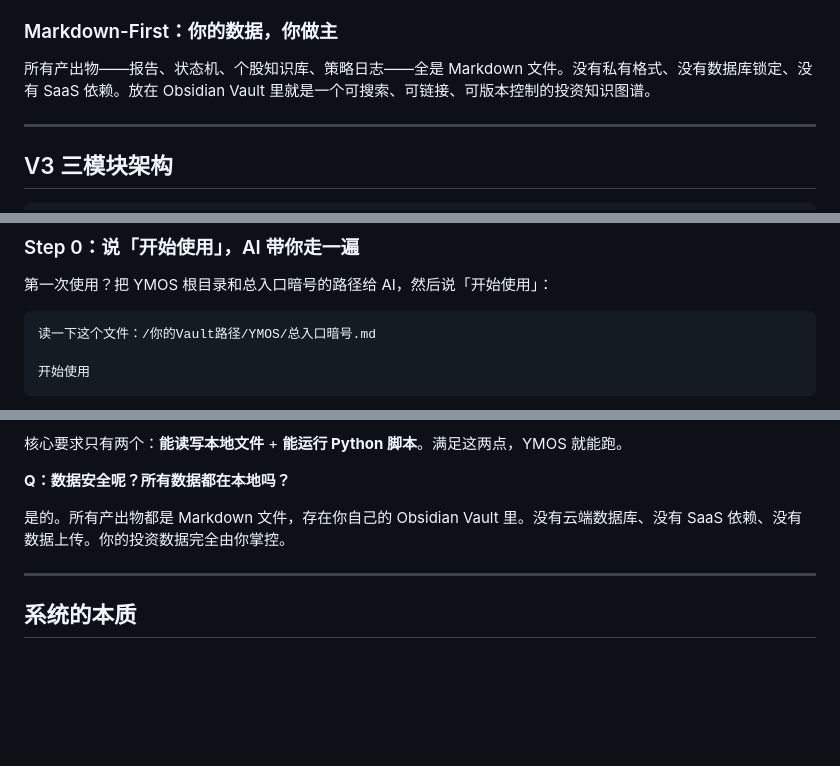
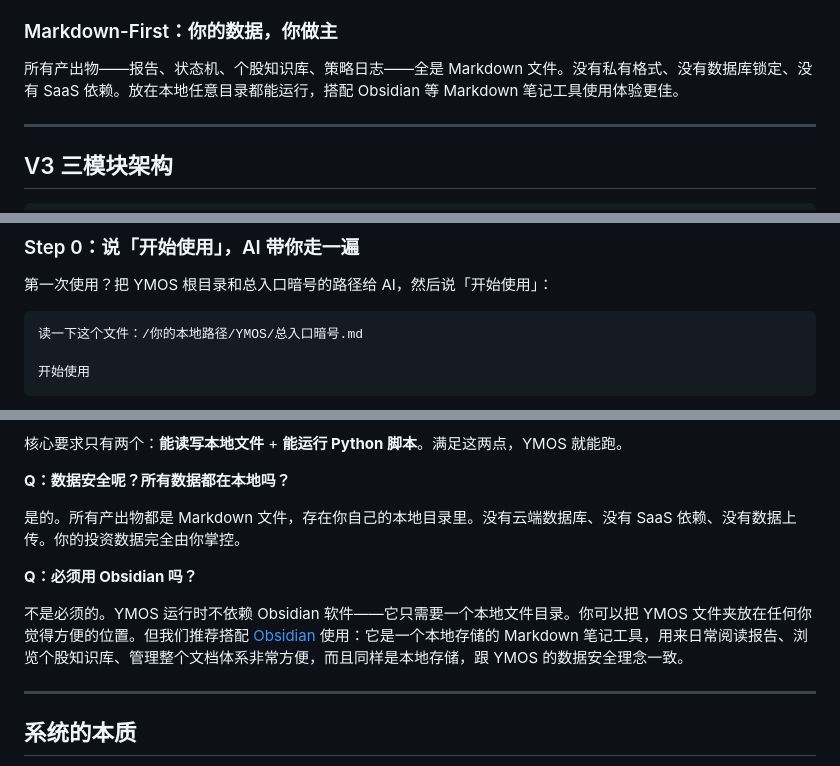
Before and after one commit to leeliu2580-ui/YMOS, a Markdown page: README.md, 3 parts joined by grey strips. Drawn GitHub-style; blank space fills up the shorter version.

Commit message:
Clarify Obsidian is recommended but not required
Co-Authored-By: Claude Opus 4.6 <noreply@anthropic.com>

````diff
--- a/README.md
+++ b/README.md
@@ -54,7 +54,7 @@ AI 的能力已经强到可以做一些不一样的事了。
 
 ### Markdown-First：你的数据，你做主
 
-所有产出物——报告、状态机、个股知识库、策略日志——全是 Markdown 文件。没有私有格式、没有数据库锁定、没有 SaaS 依赖。放在 Obsidian Vault 里就是一个可搜索、可链接、可版本控制的投资知识图谱。
+所有产出物——报告、状态机、个股知识库、策略日志——全是 Markdown 文件。没有私有格式、没有数据库锁定、没有 SaaS 依赖。放在本地任意目录都能运行，搭配 Obsidian 等 Markdown 笔记工具使用体验更佳。
 
 ---
 
@@ -105,7 +105,7 @@ AI 的能力已经强到可以做一些不一样的事了。
 第一次使用？把 YMOS 根目录和总入口暗号的路径给 AI，然后说「开始使用」：
 
 ```
-读一下这个文件：/你的Vault路径/YMOS/总入口暗号.md
+读一下这个文件：/你的本地路径/YMOS/总入口暗号.md
 
 开始使用
 ```
@@ -370,7 +370,11 @@ YMOS 可以在任何支持文件读写和代码执行的 AI Agent 环境中运
 
 **Q：数据安全呢？所有数据都在本地吗？**
 
-是的。所有产出物都是 Markdown 文件，存在你自己的 Obsidian Vault 里。没有云端数据库、没有 SaaS 依赖、没有数据上传。你的投资数据完全由你掌控。
+是的。所有产出物都是 Markdown 文件，存在你自己的本地目录里。没有云端数据库、没有 SaaS 依赖、没有数据上传。你的投资数据完全由你掌控。
+
+**Q：必须用 Obsidian 吗？**
+
+不是必须的。YMOS 运行时不依赖 Obsidian 软件——它只需要一个本地文件目录。你可以把 YMOS 文件夹放在任何你觉得方便的位置。但我们推荐搭配 [Obsidian](https://obsidian.md) 使用：它是一个本地存储的 Markdown 笔记工具，用来日常阅读报告、浏览个股知识库、管理整个文档体系非常方便，而且同样是本地存储，跟 YMOS 的数据安全理念一致。
 
 ---
 
````
Also changed, not shown: other parts of README.md (+2 -2 lines).
